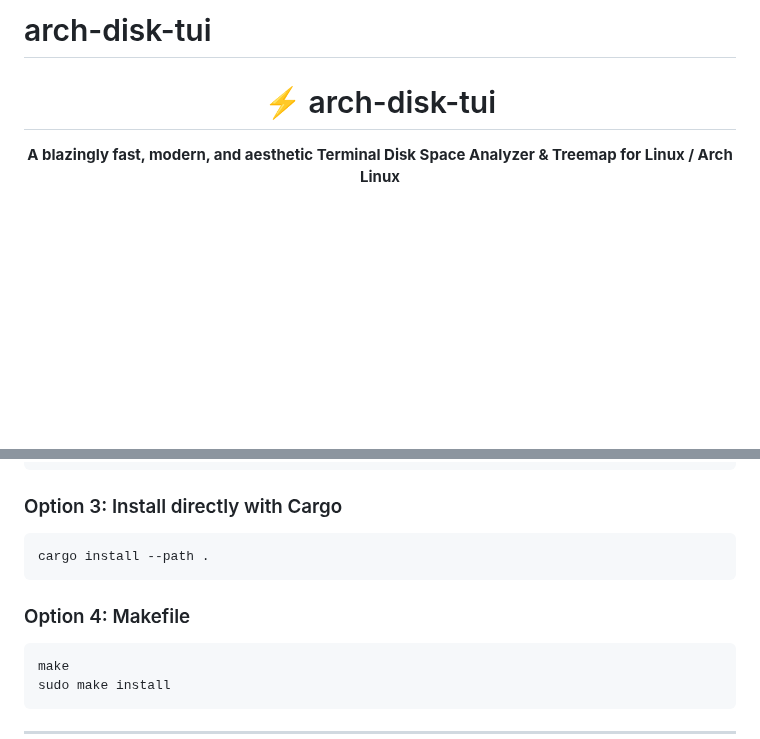
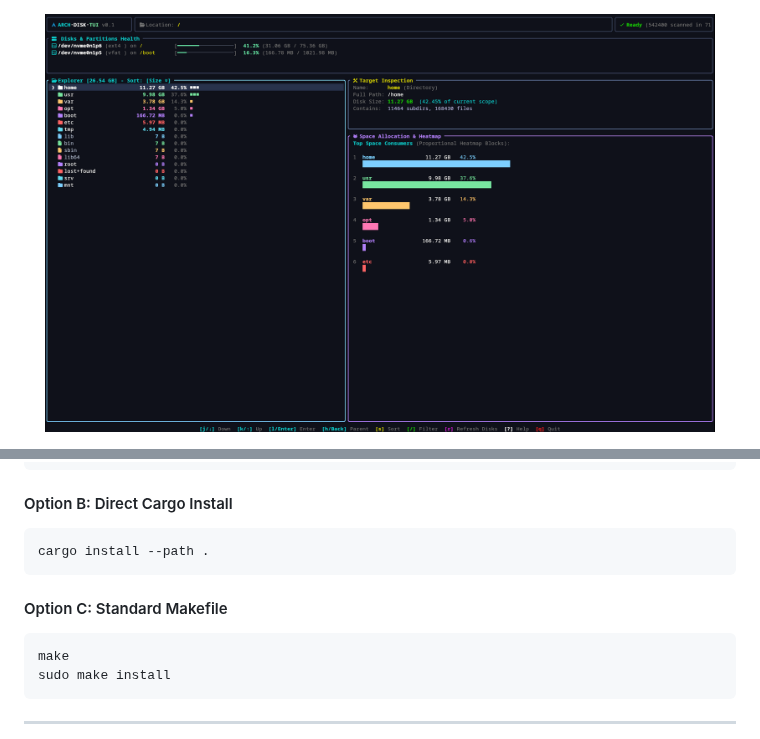
Before and after one commit to emirkefi/arch-disk-tui, a Markdown page: README.md, 2 parts joined by grey strips. GitHub-like rendering; pictures changed too: assets/screenshot.png (added); folded sections open; blank space fills up the shorter version.

Commit message:
docs: add screenshot, animated banner, and modern layout to README

````diff
--- a/README.md
+++ b/README.md
@@ -1,7 +1,4 @@
-# arch-disk-tui
-
 <div align="center">
 
-  <h1>⚡ arch-disk-tui</h1>
-  <p><strong>A blazingly fast, modern, and aesthetic Terminal Disk Space Analyzer & Treemap for Linux / Arch Linux</strong></p>
+  <img src="https://raw.githubusercontent.com/emirkefi/arch-disk-tui/main/assets/screenshot.png" alt="arch-disk-tui screenshot" width="94%" style="border-radius: 12px; box-shadow: 0 10px 30px rgba(0,0,0,0.5);" />
 
@@ -78,12 +102,12 @@ cargo build --release
 ./target/release/arch-disk-tui
 ```
 
-### Option 3: Install directly with Cargo
+#### Option B: Direct Cargo Install
 ```bash
 cargo install --path .
 ```
 
-### Option 4: Makefile
+#### Option C: Standard Makefile
 ```bash
 make
 sudo make install
````
Also changed, not shown: other parts of README.md (+128 -106 lines).
